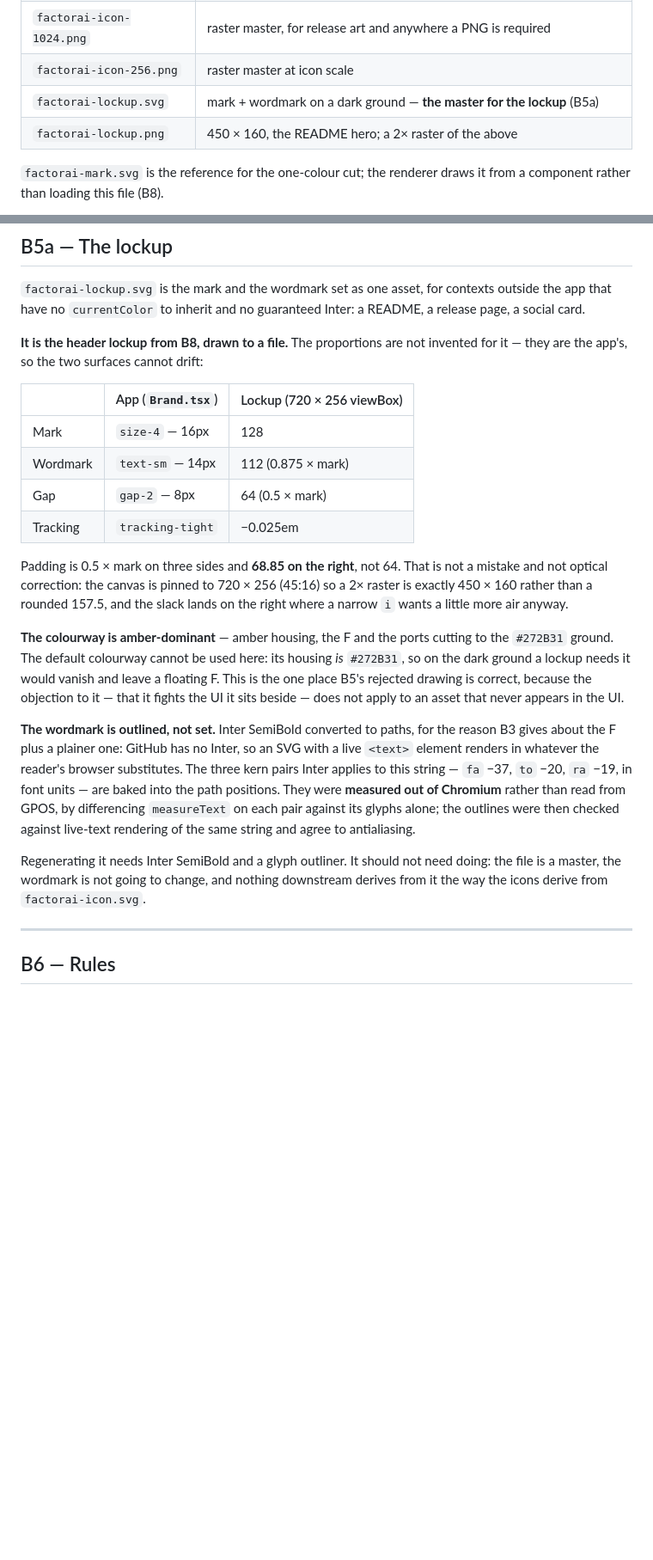
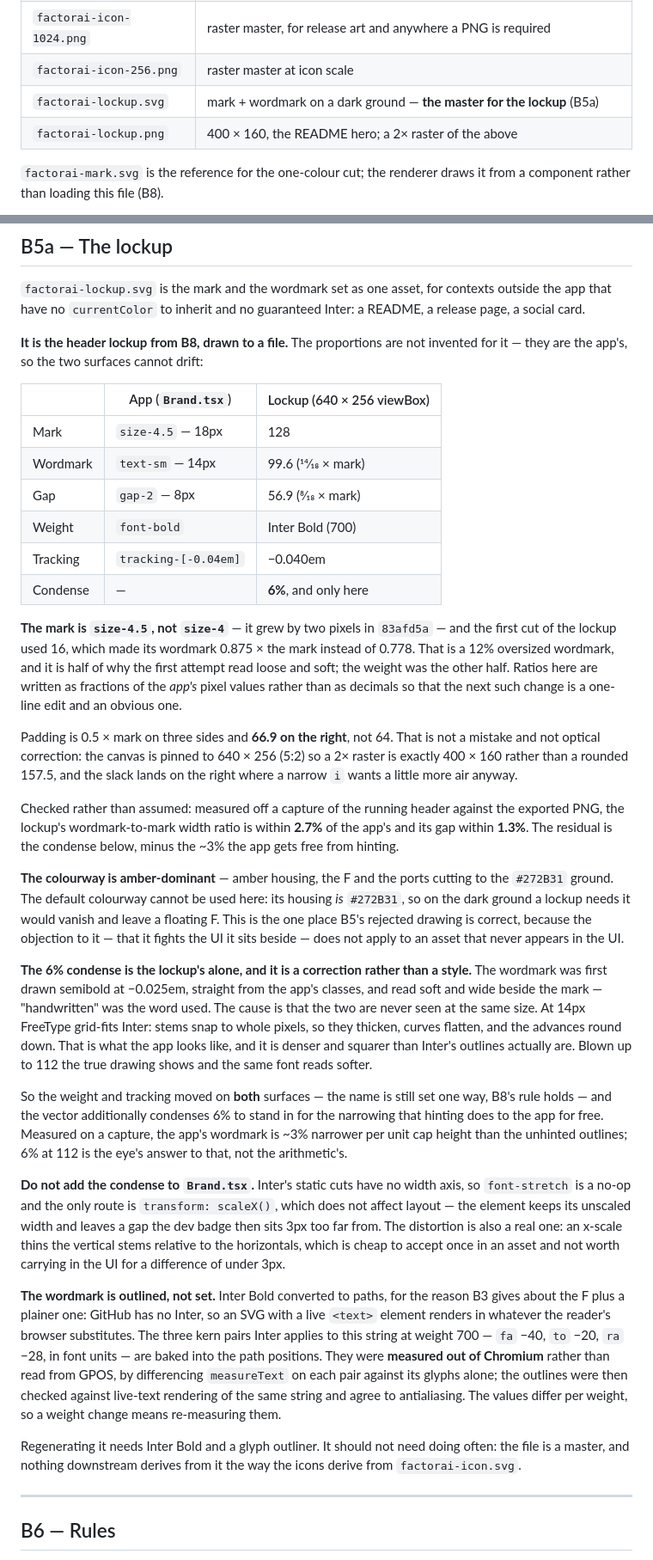
Before and after one commit to Nightbr/factorai, a Markdown page: specs/09-branding.md, 2 parts joined by grey strips. Shown at 86% size. Rendered like a GitHub page; blank space fills up the shorter version.

Commit message:
feat: the wordmark is set bold and tight, and the lockup is drawn to scale
Two faults, reported as one: the lockup read soft and wide next to the
app's header.

The first is the ratio. The mark became size-4.5 in 8c6edd6 and the
lockup was built against size-4 -- read out of Brand.tsx before that
commit was pulled -- so its wordmark sat at 0.875 x the mark instead of
0.778. Twelve percent oversized, which is exactly what "loose" looks
like. B5a now writes the ratios as fractions of the app's pixel values
so the next such change is one obvious line.

The second is the weight, and it is not a rendering artefact. At 14px
FreeType grid-fits Inter: stems snap to whole pixels and thicken, the
curves flatten, the advances round down. That is the app, and it is
denser than Inter's outlines are. At 112 the true drawing shows and the
same font reads softer. So the name goes bold at -0.04em on both
surfaces -- B8's one-setting rule holds -- and the vector alone
condenses 6% to stand in for the narrowing hinting does for free.

Verified rather than asserted: against a capture of the running header,
the lockup's wordmark-to-mark ratio is within 2.7% and its gap within
1.3%. The kern pairs were re-measured for weight 700 (fa -40, to -20,
ra -28); they differ per weight, which B5a now says.

Screenshots re-taken against the new header. Their redaction is
verified by an edge-energy check against a control row now, after the
first pass silently used collapsed-sidebar coordinates on three shots
and smudged session titles while leaving all four names legible.

```diff
--- a/specs/09-branding.md
+++ b/specs/09-branding.md
@@ -138,7 +138,7 @@ every theme.
 | `factorai-icon-1024.png` | raster master, for release art and anywhere a PNG is required |
 | `factorai-icon-256.png` | raster master at icon scale |
 | `factorai-lockup.svg` | mark + wordmark on a dark ground — **the master for the lockup** (B5a) |
-| `factorai-lockup.png` | 450 × 160, the README hero; a 2× raster of the above |
+| `factorai-lockup.png` | 400 × 160, the README hero; a 2× raster of the above |
 
 `factorai-mark.svg` is the reference for the one-colour cut; the renderer draws
 it from a component rather than loading this file (B8).
@@ -171,17 +171,32 @@ guaranteed Inter: a README, a release page, a social card.
 **It is the header lockup from B8, drawn to a file.** The proportions are not
 invented for it — they are the app's, so the two surfaces cannot drift:
 
-| | App (`Brand.tsx`) | Lockup (720 × 256 viewBox) |
+| | App (`Brand.tsx`) | Lockup (640 × 256 viewBox) |
 |---|---|---|
-| Mark | `size-4` — 16px | 128 |
-| Wordmark | `text-sm` — 14px | 112 (0.875 × mark) |
-| Gap | `gap-2` — 8px | 64 (0.5 × mark) |
-| Tracking | `tracking-tight` | −0.025em |
+| Mark | `size-4.5` — 18px | 128 |
+| Wordmark | `text-sm` — 14px | 99.6 (14⁄18 × mark) |
+| Gap | `gap-2` — 8px | 56.9 (8⁄18 × mark) |
+| Weight | `font-bold` | Inter Bold (700) |
+| Tracking | `tracking-[-0.04em]` | −0.040em |
+| Condense | — | **6%**, and only here |
 
-Padding is 0.5 × mark on three sides and **68.85 on the right**, not 64. That is
-not a mistake and not optical correction: the canvas is pinned to 720 × 256
-(45:16) so a 2× raster is exactly 450 × 160 rather than a rounded 157.5, and the
+**The mark is `size-4.5`, not `size-4`** — it grew by two pixels in
+`83afd5a` — and the first cut of the lockup used 16, which made its wordmark
+0.875 × the mark instead of 0.778. That is a 12% oversized wordmark, and it is
+half of why the first attempt read loose and soft; the weight was the other
+half. Ratios here are written as fractions of the *app's* pixel values rather
+than as decimals so that the next such change is a one-line edit and an obvious
+one.
+
+Padding is 0.5 × mark on three sides and **66.9 on the right**, not 64. That is
+not a mistake and not optical correction: the canvas is pinned to 640 × 256
+(5:2) so a 2× raster is exactly 400 × 160 rather than a rounded 157.5, and the
 slack lands on the right where a narrow `i` wants a little more air anyway.
+
+Checked rather than assumed: measured off a capture of the running header
+against the exported PNG, the lockup's wordmark-to-mark width ratio is within
+**2.7%** of the app's and its gap within **1.3%**. The residual is the condense
+below, minus the ~3% the app gets free from hinting.
 
 **The colourway is amber-dominant** — amber housing, the F and the ports cutting
 to the `#272B31` ground. The default colourway cannot be used here: its housing
@@ -190,19 +205,43 @@ floating F. This is the one place B5's rejected drawing is correct, because the
 objection to it — that it fights the UI it sits beside — does not apply to an
 asset that never appears in the UI.
 
-**The wordmark is outlined, not set.** Inter SemiBold converted to paths, for
-the reason B3 gives about the F plus a plainer one: GitHub has no Inter, so an
-SVG with a live `<text>` element renders in whatever the reader's browser
-substitutes. The three kern pairs Inter applies to this string — `fa` −37,
-`to` −20, `ra` −19, in font units — are baked into the path positions. They were
-**measured out of Chromium** rather than read from GPOS, by differencing
-`measureText` on each pair against its glyphs alone; the outlines were then
-checked against live-text rendering of the same string and agree to
-antialiasing.
+**The 6% condense is the lockup's alone, and it is a correction rather than a
+style.** The wordmark was first drawn semibold at −0.025em, straight from the
+app's classes, and read soft and wide beside the mark — "handwritten" was the
+word used. The cause is that the two are never seen at the same size. At 14px
+FreeType grid-fits Inter: stems snap to whole pixels, so they thicken, curves
+flatten, and the advances round down. That is what the app looks like, and it
+is denser and squarer than Inter's outlines actually are. Blown up to 112 the
+true drawing shows and the same font reads softer.
 
-Regenerating it needs Inter SemiBold and a glyph outliner. It should not need
-doing: the file is a master, the wordmark is not going to change, and nothing
-downstream derives from it the way the icons derive from `factorai-icon.svg`.
+So the weight and tracking moved on **both** surfaces — the name is still set
+one way, B8's rule holds — and the vector additionally condenses 6% to stand in
+for the narrowing that hinting does to the app for free. Measured on a capture,
+the app's wordmark is ~3% narrower per unit cap height than the unhinted
+outlines; 6% at 112 is the eye's answer to that, not the arithmetic's.
+
+**Do not add the condense to `Brand.tsx`.** Inter's static cuts have no width
+axis, so `font-stretch` is a no-op and the only route is `transform: scaleX()`,
+which does not affect layout — the element keeps its unscaled width and leaves
+a gap the dev badge then sits 3px too far from. The distortion is also a real
+one: an x-scale thins the vertical stems relative to the horizontals, which is
+cheap to accept once in an asset and not worth carrying in the UI for a
+difference of under 3px.
+
+**The wordmark is outlined, not set.** Inter Bold converted to paths, for the
+reason B3 gives about the F plus a plainer one: GitHub has no Inter, so an SVG
+with a live `<text>` element renders in whatever the reader's browser
+substitutes. The three kern pairs Inter applies to this string at weight 700 —
+`fa` −40, `to` −20, `ra` −28, in font units — are baked into the path positions.
+They were **measured out of Chromium** rather than read from GPOS, by
+differencing `measureText` on each pair against its glyphs alone; the outlines
+were then checked against live-text rendering of the same string and agree to
+antialiasing. The values differ per weight, so a weight change means
+re-measuring them.
+
+Regenerating it needs Inter Bold and a glyph outliner. It should not need doing
+often: the file is a master, and nothing downstream derives from it the way the
+icons derive from `factorai-icon.svg`.
 
 ---
 
```
Also changed, not shown: other parts of specs/09-branding.md (+13 -4 lines), README.md (+1 -1 lines), docs/brand/factorai-lockup.png, docs/images/factorai-changes.png, docs/images/factorai-graph.png, docs/images/factorai-search.png, docs/images/factorai-sessions.png, 2 other files.
